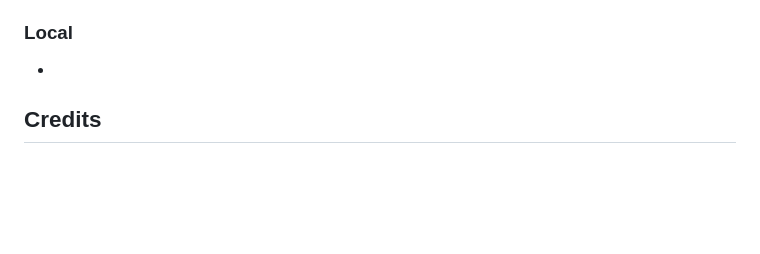
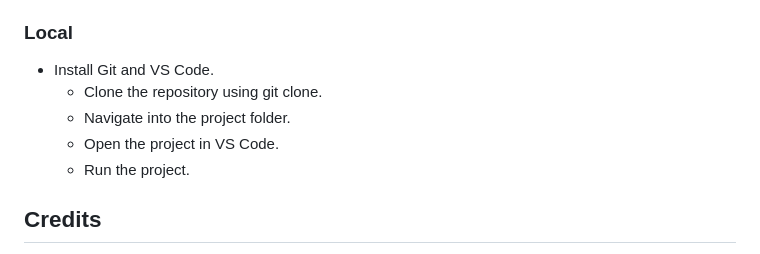
Before and after one commit to AliJayCarter/dig-deep-construction, a Markdown page: README.md, the part around the change printed below. Rendered like a GitHub page; blank space fills up the shorter version.

```diff
--- a/README.md
+++ b/README.md
@@ -111,7 +152,11 @@ Dig Deep Construction is a time efficent landing page whereby the user can quick
    - The live link can be found here: [Dig Deep Construction](https://alijaycarter.github.io/dig-deep-construction/)
 
 ### Local
--
+- Install Git and VS Code.
+   - Clone the repository using git clone.
+   - Navigate into the project folder.
+   - Open the project in VS Code.
+   - Run the project.
 
 ## Credits
 - **Bootstrap**: Code from bootstrap was used for features such as cards, modal, navabar and form.
```
Also changed, not shown: other parts of README.md (+50 -9 lines).
